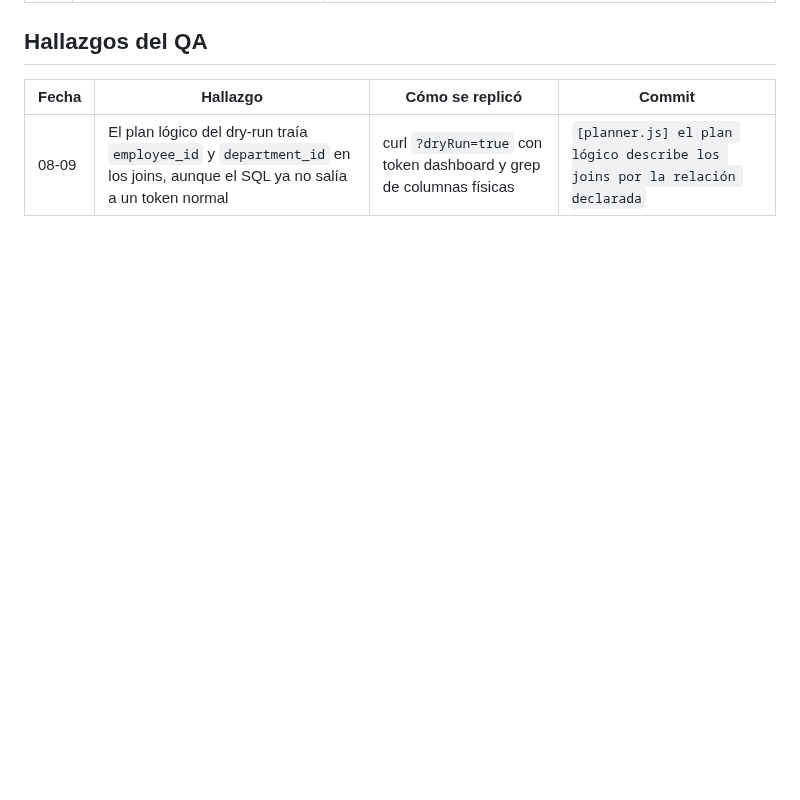
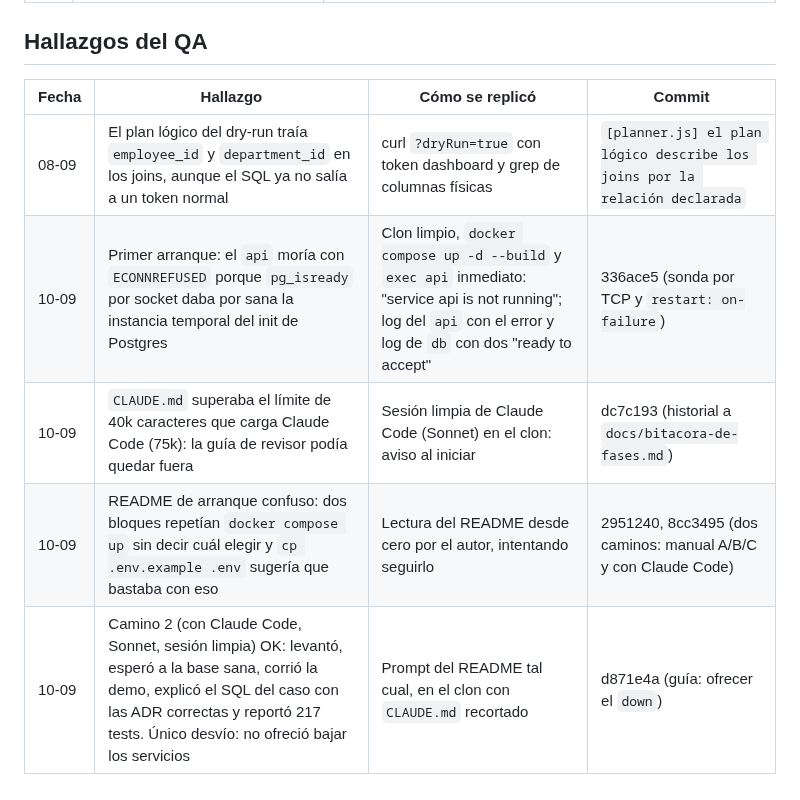
Before and after one commit to zelariuz/prueba-tecnica-buk, a Markdown page: docs/qa.md, the part around the change. Rendered like a GitHub page; blank space fills up the shorter version.

Commit message:
[docs] qa: hallazgos del 10-09 (primer arranque, CLAUDE.md, README, camino con Claude Code)

```diff
--- a/docs/qa.md
+++ b/docs/qa.md
@@ -91,3 +91,7 @@ Convención de la columna Resultado: **OK (auto)** = verificado con tests, demo
 | Fecha | Hallazgo | Cómo se replicó | Commit |
 |---|---|---|---|
 | 08-09 | El plan lógico del dry-run traía `employee_id` y `department_id` en los joins, aunque el SQL ya no salía a un token normal | curl `?dryRun=true` con token dashboard y grep de columnas físicas | `[planner.js] el plan lógico describe los joins por la relación declarada` |
+| 10-09 | Primer arranque: el `api` moría con `ECONNREFUSED` porque `pg_isready` por socket daba por sana la instancia temporal del init de Postgres | Clon limpio, `docker compose up -d --build` y `exec api` inmediato: "service api is not running"; log del `api` con el error y log de `db` con dos "ready to accept" | 336ace5 (sonda por TCP y `restart: on-failure`) |
+| 10-09 | `CLAUDE.md` superaba el límite de 40k caracteres que carga Claude Code (75k): la guía de revisor podía quedar fuera | Sesión limpia de Claude Code (Sonnet) en el clon: aviso al iniciar | dc7c193 (historial a `docs/bitacora-de-fases.md`) |
+| 10-09 | README de arranque confuso: dos bloques repetían `docker compose up` sin decir cuál elegir y `cp .env.example .env` sugería que bastaba con eso | Lectura del README desde cero por el autor, intentando seguirlo | 2951240, 8cc3495 (dos caminos: manual A/B/C y con Claude Code) |
+| 10-09 | Camino 2 (con Claude Code, Sonnet, sesión limpia) OK: levantó, esperó a la base sana, corrió la demo, explicó el SQL del caso con las ADR correctas y reportó 217 tests. Único desvío: no ofreció bajar los servicios | Prompt del README tal cual, en el clon con `CLAUDE.md` recortado | d871e4a (guía: ofrecer el `down`) |
```
